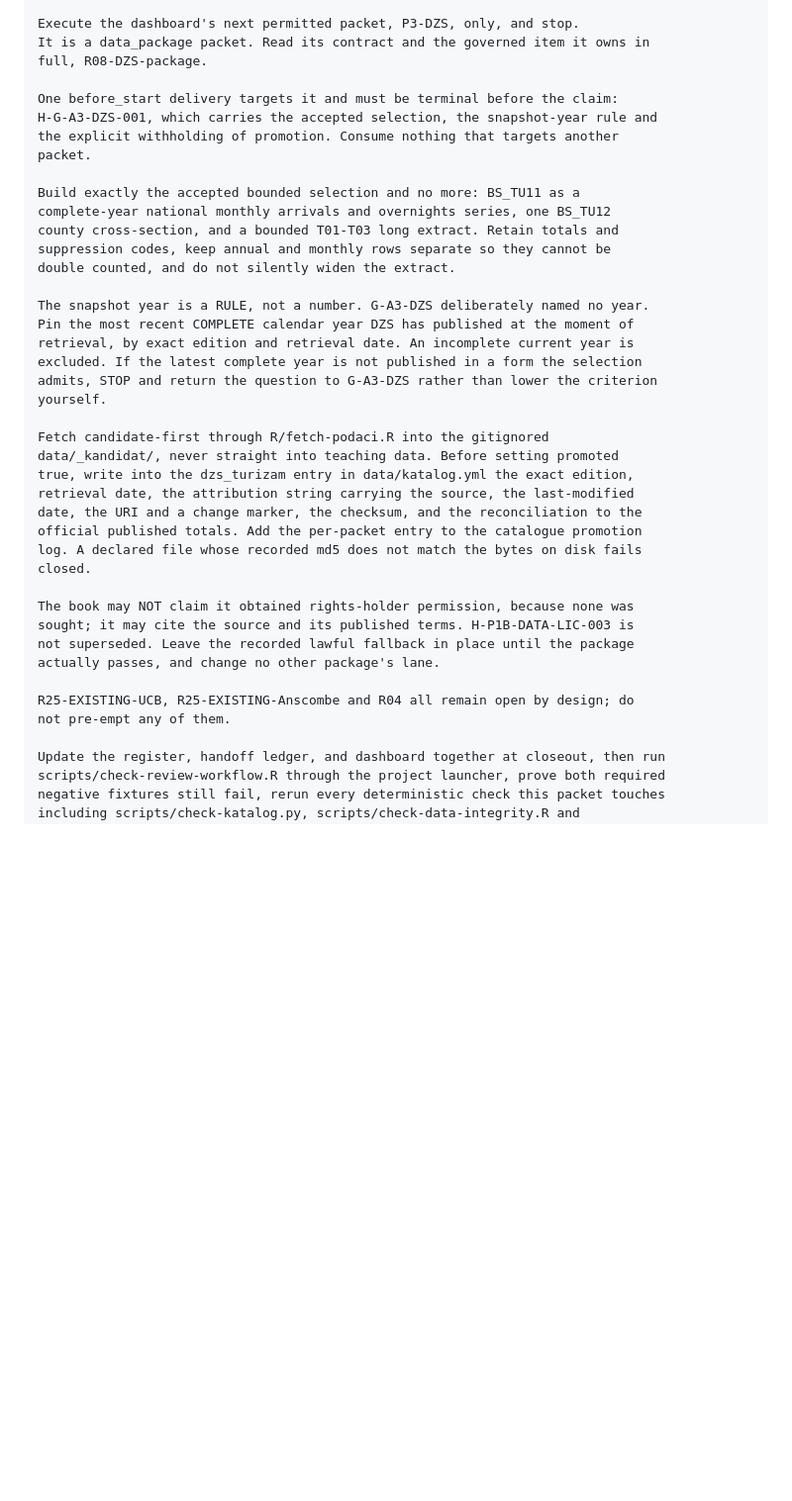
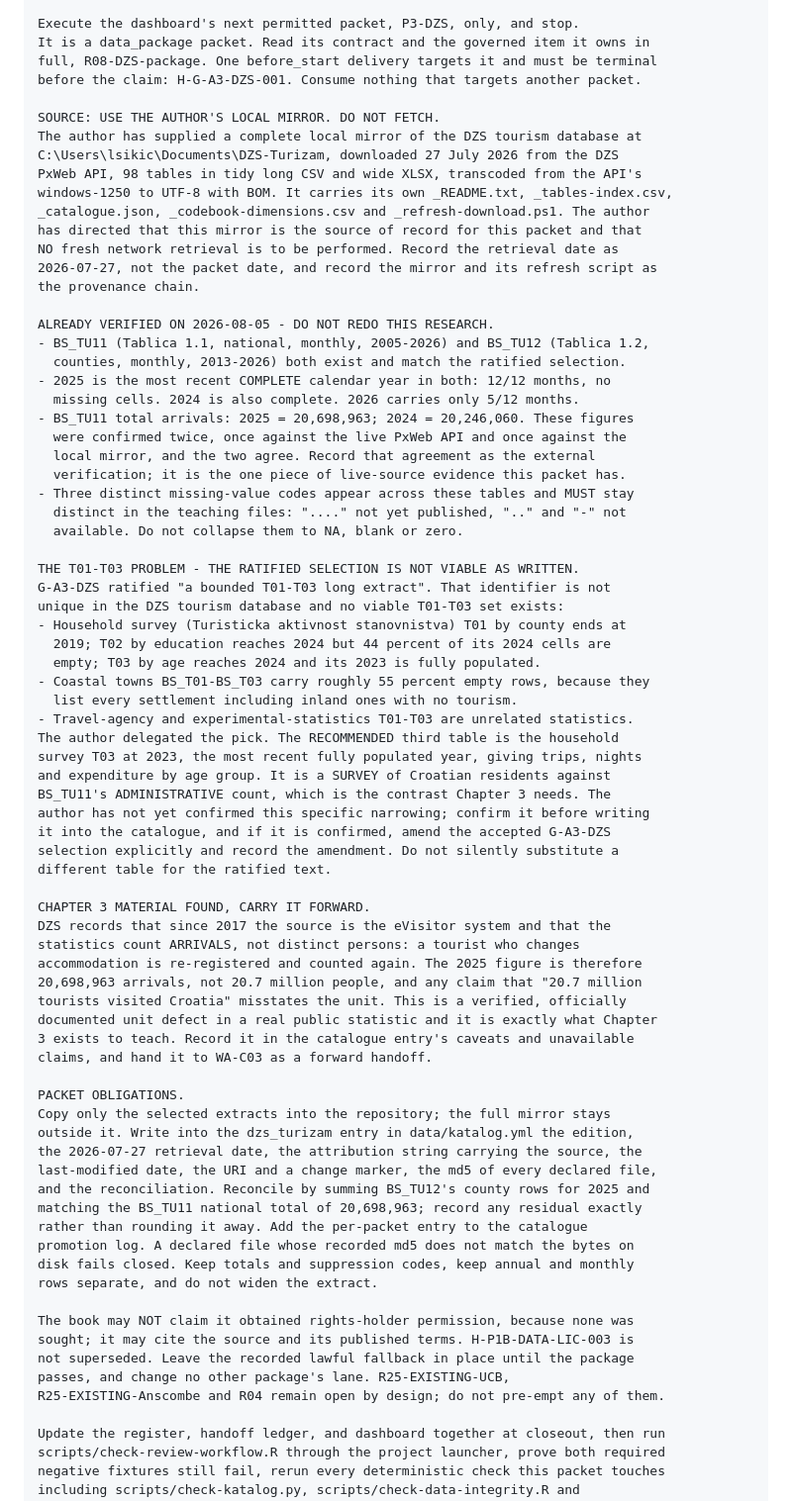
Before and after one commit to lusiki/statistika-knjiga, a Markdown page: notes/reports/comprehensive-review-dashboard.md, the part around the change. Shown at 99% size. GitHub-like rendering; blank space fills up the shorter version.

Commit message:
docs(review): point the P3-DZS prompt at the author-supplied local mirror
The author supplied a complete local mirror of the DZS tourism database and
directed that no fresh retrieval be performed, so the prompt now names it as the
source of record with a 2026-07-27 retrieval date.

Carry forward the research already done: 2025 is the most recent complete year
in both BS_TU11 and BS_TU12, its national arrivals total is 20,698,963 confirmed
against both the live API and the mirror, and three distinct missing-value codes
must stay distinct.

Record that the ratified T01-T03 selection is not viable as written, since no
usable T01-T03 set exists, and that the recommended narrowing needs an explicit
amendment rather than a silent substitution.

Co-Authored-By: Claude Opus 5 (1M context) <noreply@anthropic.com>

```diff
--- a/notes/reports/comprehensive-review-dashboard.md
+++ b/notes/reports/comprehensive-review-dashboard.md
@@ -2730,42 +2730,78 @@ notes/reports/g-a3-data-rights-determination-2026-08-05.md.
 
 Execute the dashboard's next permitted packet, P3-DZS, only, and stop.
 It is a data_package packet. Read its contract and the governed item it owns in
-full, R08-DZS-package.
-
-One before_start delivery targets it and must be terminal before the claim:
-H-G-A3-DZS-001, which carries the accepted selection, the snapshot-year rule and
-the explicit withholding of promotion. Consume nothing that targets another
-packet.
-
-Build exactly the accepted bounded selection and no more: BS_TU11 as a
-complete-year national monthly arrivals and overnights series, one BS_TU12
-county cross-section, and a bounded T01-T03 long extract. Retain totals and
-suppression codes, keep annual and monthly rows separate so they cannot be
-double counted, and do not silently widen the extract.
-
-The snapshot year is a RULE, not a number. G-A3-DZS deliberately named no year.
-Pin the most recent COMPLETE calendar year DZS has published at the moment of
-retrieval, by exact edition and retrieval date. An incomplete current year is
-excluded. If the latest complete year is not published in a form the selection
-admits, STOP and return the question to G-A3-DZS rather than lower the criterion
-yourself.
-
-Fetch candidate-first through R/fetch-podaci.R into the gitignored
-data/_kandidat/, never straight into teaching data. Before setting promoted
-true, write into the dzs_turizam entry in data/katalog.yml the exact edition,
-retrieval date, the attribution string carrying the source, the last-modified
-date, the URI and a change marker, the checksum, and the reconciliation to the
-official published totals. Add the per-packet entry to the catalogue promotion
-log. A declared file whose recorded md5 does not match the bytes on disk fails
-closed.
+full, R08-DZS-package. One before_start delivery targets it and must be terminal
+before the claim: H-G-A3-DZS-001. Consume nothing that targets another packet.
+
+SOURCE: USE THE AUTHOR'S LOCAL MIRROR. DO NOT FETCH.
+The author has supplied a complete local mirror of the DZS tourism database at
+C:\Users\lsikic\Documents\DZS-Turizam, downloaded 27 July 2026 from the DZS
+PxWeb API, 98 tables in tidy long CSV and wide XLSX, transcoded from the API's
+windows-1250 to UTF-8 with BOM. It carries its own _README.txt, _tables-index.csv,
+_catalogue.json, _codebook-dimensions.csv and _refresh-download.ps1. The author
+has directed that this mirror is the source of record for this packet and that
+NO fresh network retrieval is to be performed. Record the retrieval date as
+2026-07-27, not the packet date, and record the mirror and its refresh script as
+the provenance chain.
+
+ALREADY VERIFIED ON 2026-08-05 - DO NOT REDO THIS RESEARCH.
+- BS_TU11 (Tablica 1.1, national, monthly, 2005-2026) and BS_TU12 (Tablica 1.2,
+  counties, monthly, 2013-2026) both exist and match the ratified selection.
+- 2025 is the most recent COMPLETE calendar year in both: 12/12 months, no
+  missing cells. 2024 is also complete. 2026 carries only 5/12 months.
+- BS_TU11 total arrivals: 2025 = 20,698,963; 2024 = 20,246,060. These figures
+  were confirmed twice, once against the live PxWeb API and once against the
+  local mirror, and the two agree. Record that agreement as the external
+  verification; it is the one piece of live-source evidence this packet has.
+- Three distinct missing-value codes appear across these tables and MUST stay
+  distinct in the teaching files: "...." not yet published, ".." and "-" not
+  available. Do not collapse them to NA, blank or zero.
+
+THE T01-T03 PROBLEM - THE RATIFIED SELECTION IS NOT VIABLE AS WRITTEN.
+G-A3-DZS ratified "a bounded T01-T03 long extract". That identifier is not
+unique in the DZS tourism database and no viable T01-T03 set exists:
+- Household survey (Turisticka aktivnost stanovnistva) T01 by county ends at
+  2019; T02 by education reaches 2024 but 44 percent of its 2024 cells are
+  empty; T03 by age reaches 2024 and its 2023 is fully populated.
+- Coastal towns BS_T01-BS_T03 carry roughly 55 percent empty rows, because they
+  list every settlement including inland ones with no tourism.
+- Travel-agency and experimental-statistics T01-T03 are unrelated statistics.
+The author delegated the pick. The RECOMMENDED third table is the household
+survey T03 at 2023, the most recent fully populated year, giving trips, nights
+and expenditure by age group. It is a SURVEY of Croatian residents against
+BS_TU11's ADMINISTRATIVE count, which is the contrast Chapter 3 needs. The
+author has not yet confirmed this specific narrowing; confirm it before writing
+it into the catalogue, and if it is confirmed, amend the accepted G-A3-DZS
+selection explicitly and record the amendment. Do not silently substitute a
+different table for the ratified text.
+
+CHAPTER 3 MATERIAL FOUND, CARRY IT FORWARD.
+DZS records that since 2017 the source is the eVisitor system and that the
+statistics count ARRIVALS, not distinct persons: a tourist who changes
+accommodation is re-registered and counted again. The 2025 figure is therefore
+20,698,963 arrivals, not 20.7 million people, and any claim that "20.7 million
+tourists visited Croatia" misstates the unit. This is a verified, officially
+documented unit defect in a real public statistic and it is exactly what Chapter
+3 exists to teach. Record it in the catalogue entry's caveats and unavailable
+claims, and hand it to WA-C03 as a forward handoff.
+
+PACKET OBLIGATIONS.
+Copy only the selected extracts into the repository; the full mirror stays
+outside it. Write into the dzs_turizam entry in data/katalog.yml the edition,
+the 2026-07-27 retrieval date, the attribution string carrying the source, the
+last-modified date, the URI and a change marker, the md5 of every declared file,
+and the reconciliation. Reconcile by summing BS_TU12's county rows for 2025 and
+matching the BS_TU11 national total of 20,698,963; record any residual exactly
+rather than rounding it away. Add the per-packet entry to the catalogue
+promotion log. A declared file whose recorded md5 does not match the bytes on
+disk fails closed. Keep totals and suppression codes, keep annual and monthly
+rows separate, and do not widen the extract.
 
 The book may NOT claim it obtained rights-holder permission, because none was
 sought; it may cite the source and its published terms. H-P1B-DATA-LIC-003 is
 not superseded. Leave the recorded lawful fallback in place until the package
-actually passes, and change no other package's lane.
-
-R25-EXISTING-UCB, R25-EXISTING-Anscombe and R04 all remain open by design; do
-not pre-empt any of them.
+passes, and change no other package's lane. R25-EXISTING-UCB,
+R25-EXISTING-Anscombe and R04 remain open by design; do not pre-empt any of them.
 
 Update the register, handoff ledger, and dashboard together at closeout, then run
 scripts/check-review-workflow.R through the project launcher, prove both required
```
